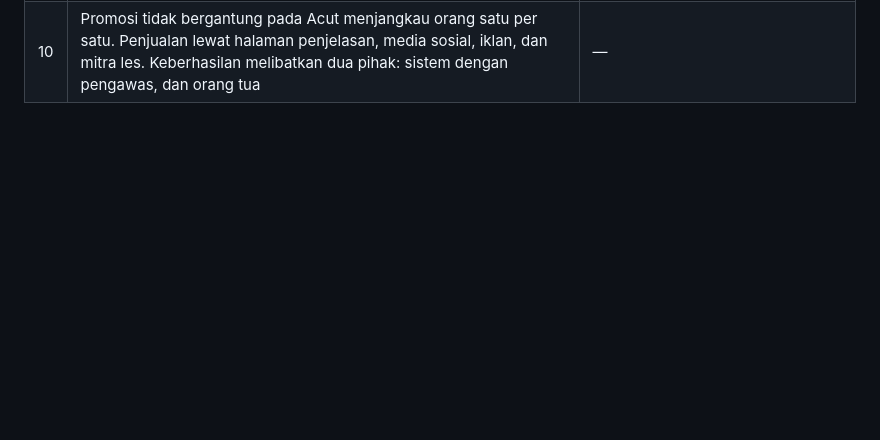
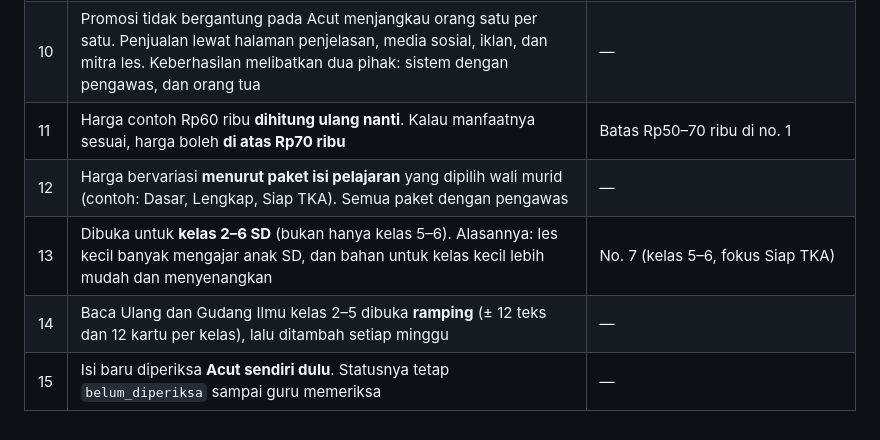
Before and after one commit to yahcutrizalyusuf-Acut/Pinci, a Markdown page: docs/rancangan/keputusan.md, the part around the change. Rendered like a GitHub page; blank space fills up the shorter version.

Commit message:
Model usaha: kelas 2–6, paket menurut isi, isi kelas 2–5 ramping, jadwal menuju 4 Januari
Co-Authored-By: Claude Opus 5.5 <noreply@anthropic.com>
Claude-Session: https://claude.ai/code/session_013pN4LYo47QHLYpLiF3rPAb

```diff
--- a/docs/rancangan/keputusan.md
+++ b/docs/rancangan/keputusan.md
@@ -325,3 +325,8 @@ Dasar: `08-model-usaha/01-model-usaha-dan-pengawas.md` dan `08-model-usaha/02-pe
 | 8 | Masa coba 14 hari gratis | — |
 | 9 | Pembayaran bertahap: mulai di luar aplikasi (QRIS dengan cek manual, potongan Google 0%), lalu langganan Google Play ditambahkan kalau perlu | `02-rancangan/08` (Google Play sebagai jalur utama) |
 | 10 | Promosi tidak bergantung pada Acut menjangkau orang satu per satu. Penjualan lewat halaman penjelasan, media sosial, iklan, dan mitra les. Keberhasilan melibatkan dua pihak: sistem dengan pengawas, dan orang tua | — |
+| 11 | Harga contoh Rp60 ribu **dihitung ulang nanti**. Kalau manfaatnya sesuai, harga boleh **di atas Rp70 ribu** | Batas Rp50–70 ribu di no. 1 |
+| 12 | Harga bervariasi **menurut paket isi pelajaran** yang dipilih wali murid (contoh: Dasar, Lengkap, Siap TKA). Semua paket dengan pengawas | — |
+| 13 | Dibuka untuk **kelas 2–6 SD** (bukan hanya kelas 5–6). Alasannya: les kecil banyak mengajar anak SD, dan bahan untuk kelas kecil lebih mudah dan menyenangkan | No. 7 (kelas 5–6, fokus Siap TKA) |
+| 14 | Baca Ulang dan Gudang Ilmu kelas 2–5 dibuka **ramping** (± 12 teks dan 12 kartu per kelas), lalu ditambah setiap minggu | — |
+| 15 | Isi baru diperiksa **Acut sendiri dulu**. Statusnya tetap `belum_diperiksa` sampai guru memeriksa | — |
```
Also changed, not shown: 2 other files.
